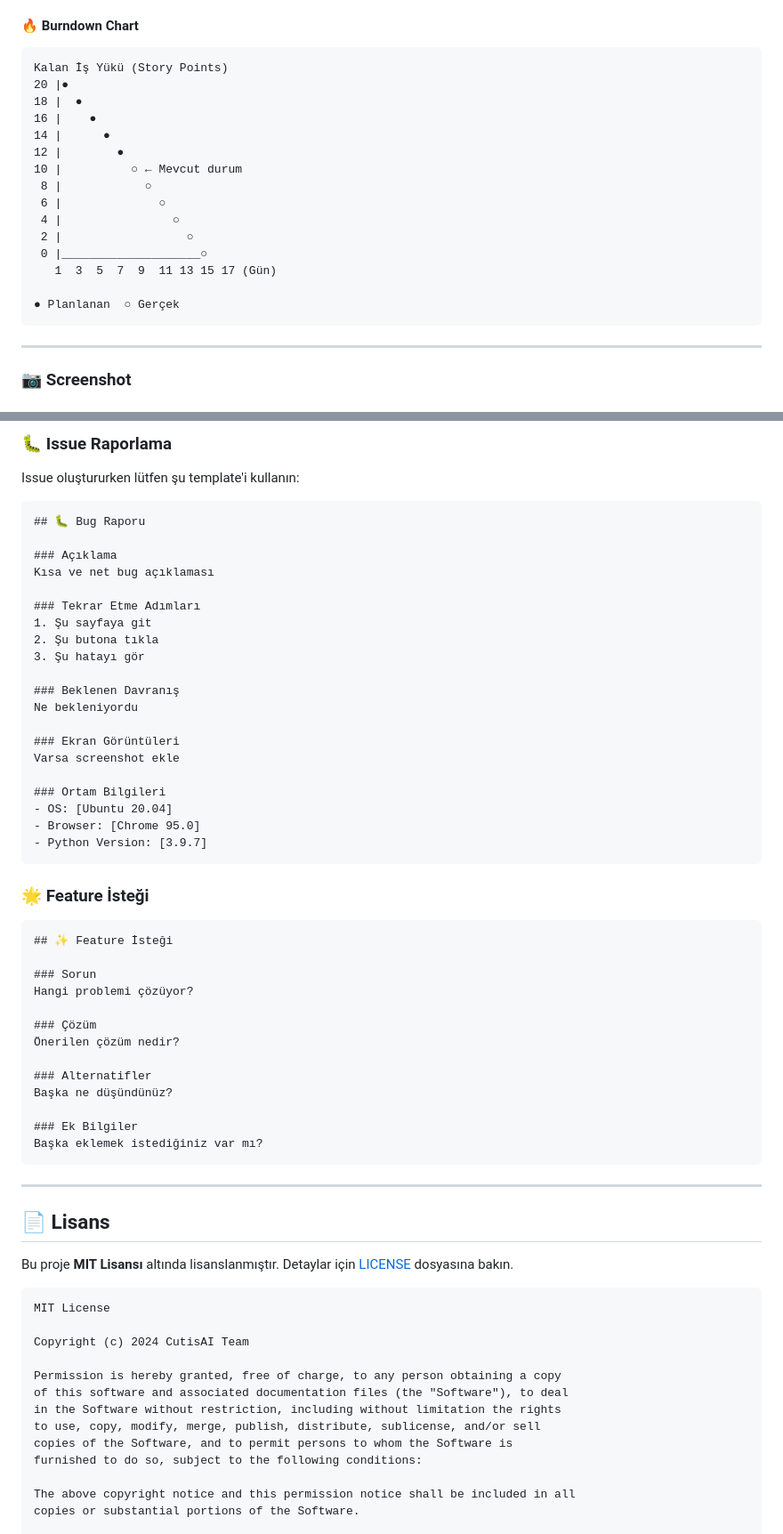
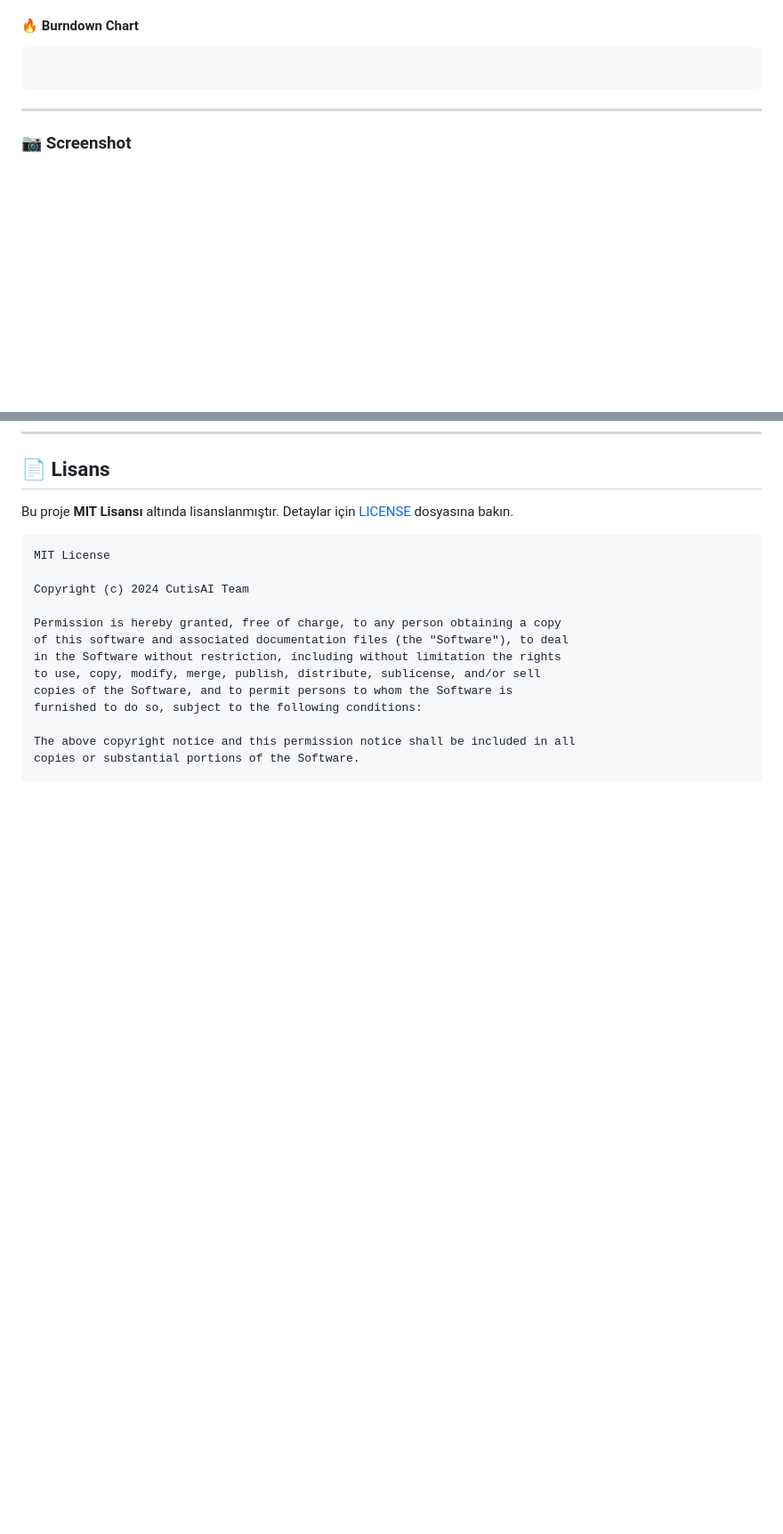
Before and after one commit to Porphyri0n/Takim88, a Markdown page: README.md, 2 parts joined by grey strips. Shown at 89% size. GitHub-like rendering; blank space fills up the shorter version.

````diff
--- a/README.md
+++ b/README.md
@@ -207,21 +180,7 @@ DermaCheck, kullanıcıların yüklediği cilt görüntülerini yapay zekâ yard
 
 #### 🔥 Burndown Chart
 ```
-Kalan İş Yükü (Story Points)
-20 |●
-18 |  ●
-16 |    ●
-14 |      ●
-12 |        ●
-10 |          ○ ← Mevcut durum
- 8 |            ○
- 6 |              ○
- 4 |                ○
- 2 |                  ○
- 0 |____________________○
-   1  3  5  7  9  11 13 15 17 (Gün)
 
-● Planlanan  ○ Gerçek
 ```
 
 ---
@@ -602,50 +410,3 @@ if __name__ == "__main__":
-### 🐛 Issue Raporlama
-
-Issue oluştururken lütfen şu template'i kullanın:
-
-```markdown
-## 🐛 Bug Raporu
-
-### Açıklama
-Kısa ve net bug açıklaması
-
-### Tekrar Etme Adımları
-1. Şu sayfaya git
-2. Şu butona tıkla
-3. Şu hatayı gör
-
-### Beklenen Davranış
-Ne bekleniyordu
-
-### Ekran Görüntüleri
-Varsa screenshot ekle
-
-### Ortam Bilgileri
-- OS: [Ubuntu 20.04]
-- Browser: [Chrome 95.0]
-- Python Version: [3.9.7]
-```
-
-### 🌟 Feature İsteği
-
-```markdown
-## ✨ Feature İsteği
-
-### Sorun
-Hangi problemi çözüyor?
-
-### Çözüm
-Önerilen çözüm nedir?
-
-### Alternatifler
-Başka ne düşündünüz?
-
-### Ek Bilgiler
-Başka eklemek istediğiniz var mı?
-```
-
----
-
 ## 📄 Lisans
 
 Bu proje **MIT Lisansı** altında lisanslanmıştır. Detaylar için [LICENSE](LICENSE) dosyasına bakın.
````
Also changed, not shown: other parts of README.md (+5 -192 lines).
